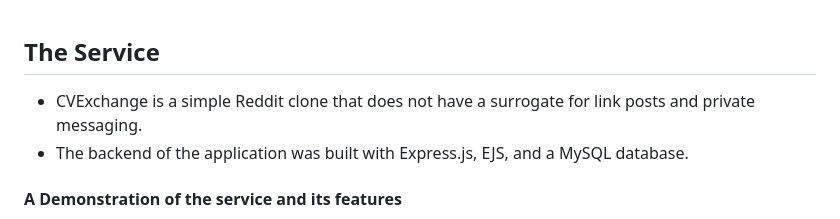
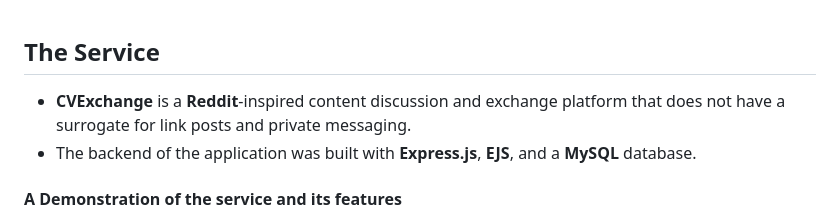
Before and after one commit to ashiven/enowars7-service-CVExchange, a Markdown page: documentation/README.md, the part around the change. GitHub-like rendering.

```diff
--- a/documentation/README.md
+++ b/documentation/README.md
@@ -1,7 +1,7 @@
 ## The Service
 
--  CVExchange is a simple Reddit clone that does not have a surrogate for link posts and private messaging.
--  The backend of the application was built with Express.js, EJS, and a MySQL database.
+-  **CVExchange** is a **Reddit**-inspired content discussion and exchange platform that does not have a surrogate for link posts and private messaging.
+-  The backend of the application was built with **Express.js**, **EJS**, and a **MySQL** database.
 
 #### A Demonstration of the service and its features
 
```
